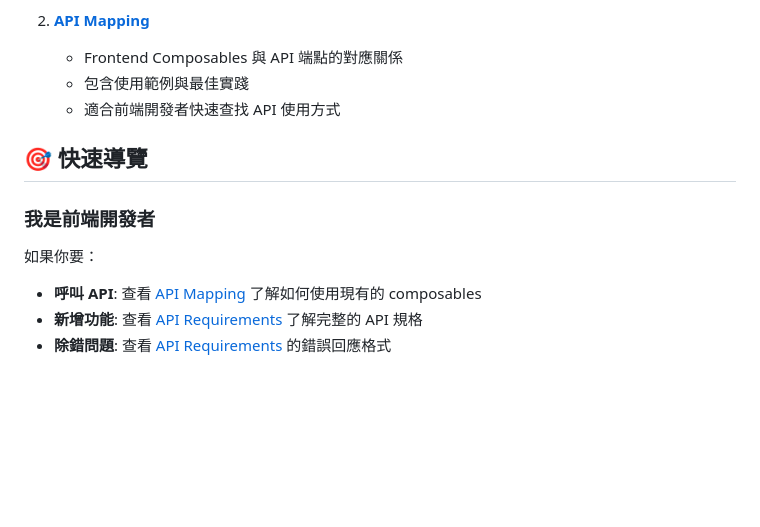
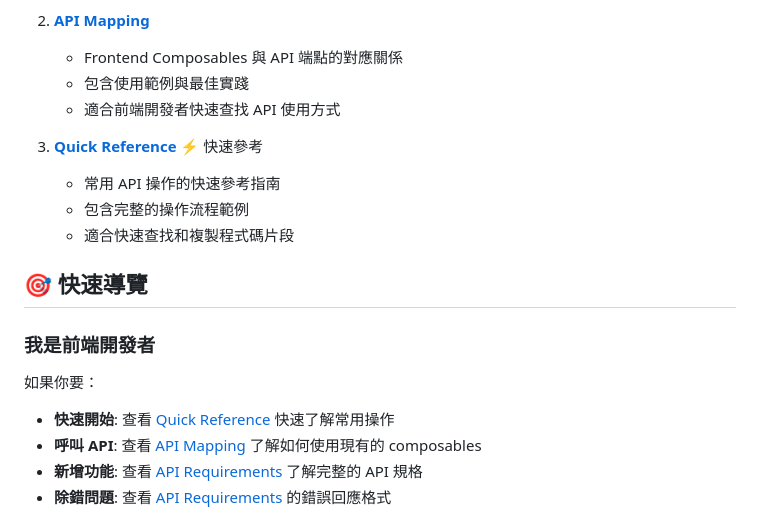
Before and after one commit to 13g7895123/crm-questionnaire, a Markdown page: frontend/docs/README.md, the part around the change. GitHub-like rendering; blank space fills up the shorter version.

Commit message:
Add quick reference guide for common API operations
Co-authored-by: 13g7895123 <62543752+13g7895123@users.noreply.github.com>

```diff
--- a/frontend/docs/README.md
+++ b/frontend/docs/README.md
@@ -17,11 +17,17 @@
    - 包含使用範例與最佳實踐
    - 適合前端開發者快速查找 API 使用方式
 
+3. **[Quick Reference](./QUICK_REFERENCE.md)** ⚡ 快速參考
+   - 常用 API 操作的快速參考指南
+   - 包含完整的操作流程範例
+   - 適合快速查找和複製程式碼片段
+
 ## 🎯 快速導覽
 
 ### 我是前端開發者
 
 如果你要：
+- **快速開始**: 查看 [Quick Reference](./QUICK_REFERENCE.md) 快速了解常用操作
 - **呼叫 API**: 查看 [API Mapping](./API_MAPPING.md) 了解如何使用現有的 composables
 - **新增功能**: 查看 [API Requirements](./API_REQUIREMENTS.md) 了解完整的 API 規格
 - **除錯問題**: 查看 [API Requirements](./API_REQUIREMENTS.md) 的錯誤回應格式
```
Also changed, not shown: frontend/docs/QUICK_REFERENCE.md (added, +510 -0 lines).
